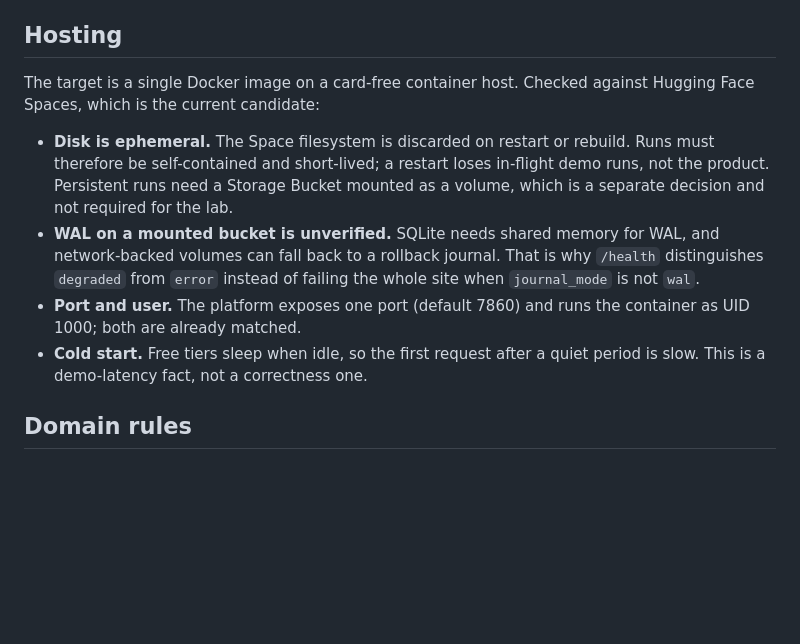
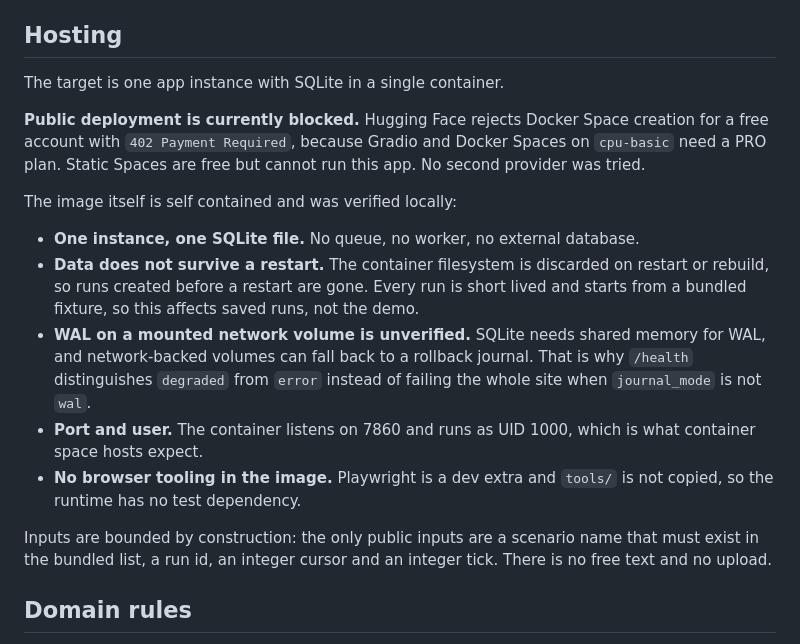
Before and after one commit to sevenhiremath/refund-consistency-lab, a Markdown page: README.md, the part around the change. Drawn GitHub-style; blank space fills up the shorter version.

Commit message:
Record that the free Docker Space is blocked
Creating a Docker Space on the free account returns 402 Payment Required because Docker and Gradio Spaces on cpu-basic need a PRO plan. The README now says that instead of implying a card free host works, and lists what the image does and does not promise. No other provider was tried.

```diff
--- a/README.md
+++ b/README.md
@@ -54,21 +54,31 @@ survive a container restart.
 
 ## Hosting
 
-The target is a single Docker image on a card-free container host. Checked
-against Hugging Face Spaces, which is the current candidate:
+The target is one app instance with SQLite in a single container.
 
-- **Disk is ephemeral.** The Space filesystem is discarded on restart or rebuild.
-  Runs must therefore be self-contained and short-lived; a restart loses in-flight
-  demo runs, not the product. Persistent runs need a Storage Bucket mounted as a
-  volume, which is a separate decision and not required for the lab.
-- **WAL on a mounted bucket is unverified.** SQLite needs shared memory for WAL,
-  and network-backed volumes can fall back to a rollback journal. That is why
-  `/health` distinguishes `degraded` from `error` instead of failing the whole
-  site when `journal_mode` is not `wal`.
-- **Port and user.** The platform exposes one port (default 7860) and runs the
-  container as UID 1000; both are already matched.
-- **Cold start.** Free tiers sleep when idle, so the first request after a quiet
-  period is slow. This is a demo-latency fact, not a correctness one.
+**Public deployment is currently blocked.** Hugging Face rejects Docker Space creation
+for a free account with `402 Payment Required`, because Gradio and Docker Spaces on
+`cpu-basic` need a PRO plan. Static Spaces are free but cannot run this app. No second
+provider was tried.
+
+The image itself is self contained and was verified locally:
+
+- **One instance, one SQLite file.** No queue, no worker, no external database.
+- **Data does not survive a restart.** The container filesystem is discarded on
+  restart or rebuild, so runs created before a restart are gone. Every run is short
+  lived and starts from a bundled fixture, so this affects saved runs, not the demo.
+- **WAL on a mounted network volume is unverified.** SQLite needs shared memory for
+  WAL, and network-backed volumes can fall back to a rollback journal. That is why
+  `/health` distinguishes `degraded` from `error` instead of failing the whole site
+  when `journal_mode` is not `wal`.
+- **Port and user.** The container listens on 7860 and runs as UID 1000, which is what
+  container space hosts expect.
+- **No browser tooling in the image.** Playwright is a dev extra and `tools/` is not
+  copied, so the runtime has no test dependency.
+
+Inputs are bounded by construction: the only public inputs are a scenario name that
+must exist in the bundled list, a run id, an integer cursor and an integer tick.
+There is no free text and no upload.
 
 ## Domain rules
 
```
